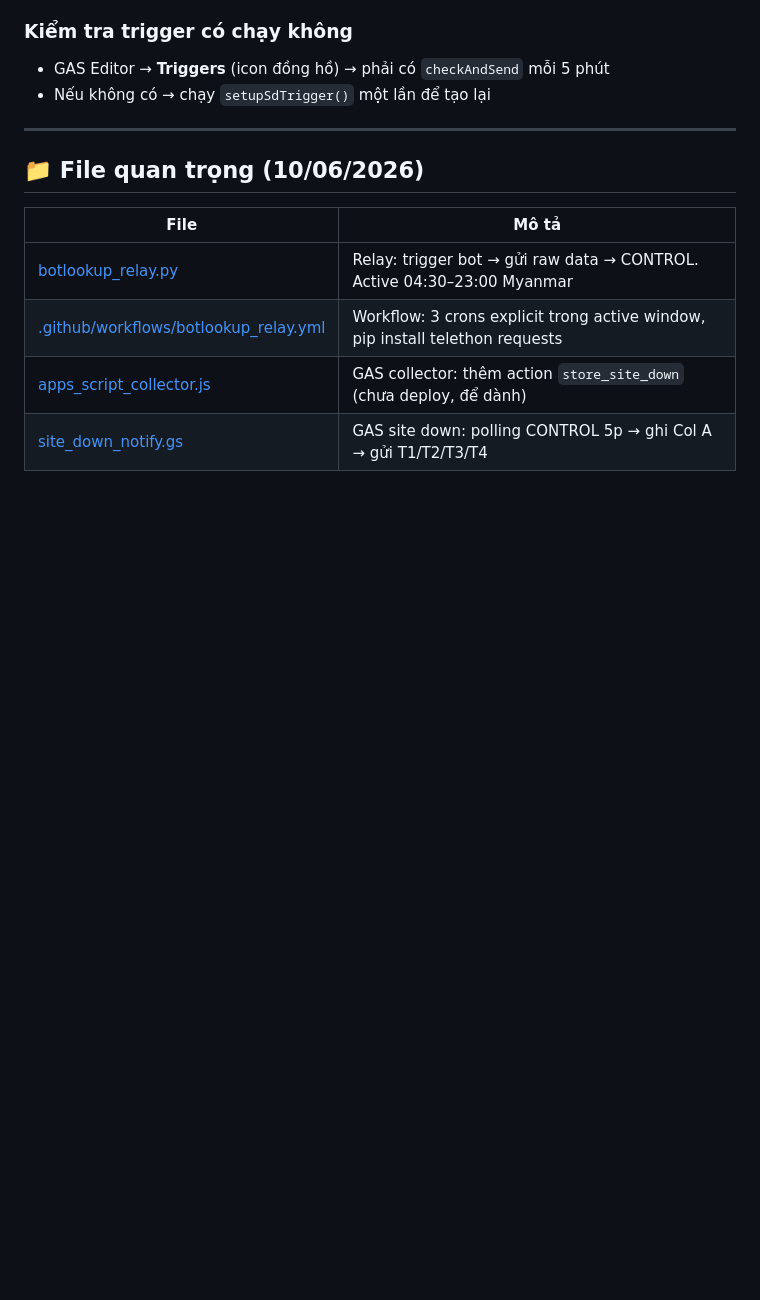
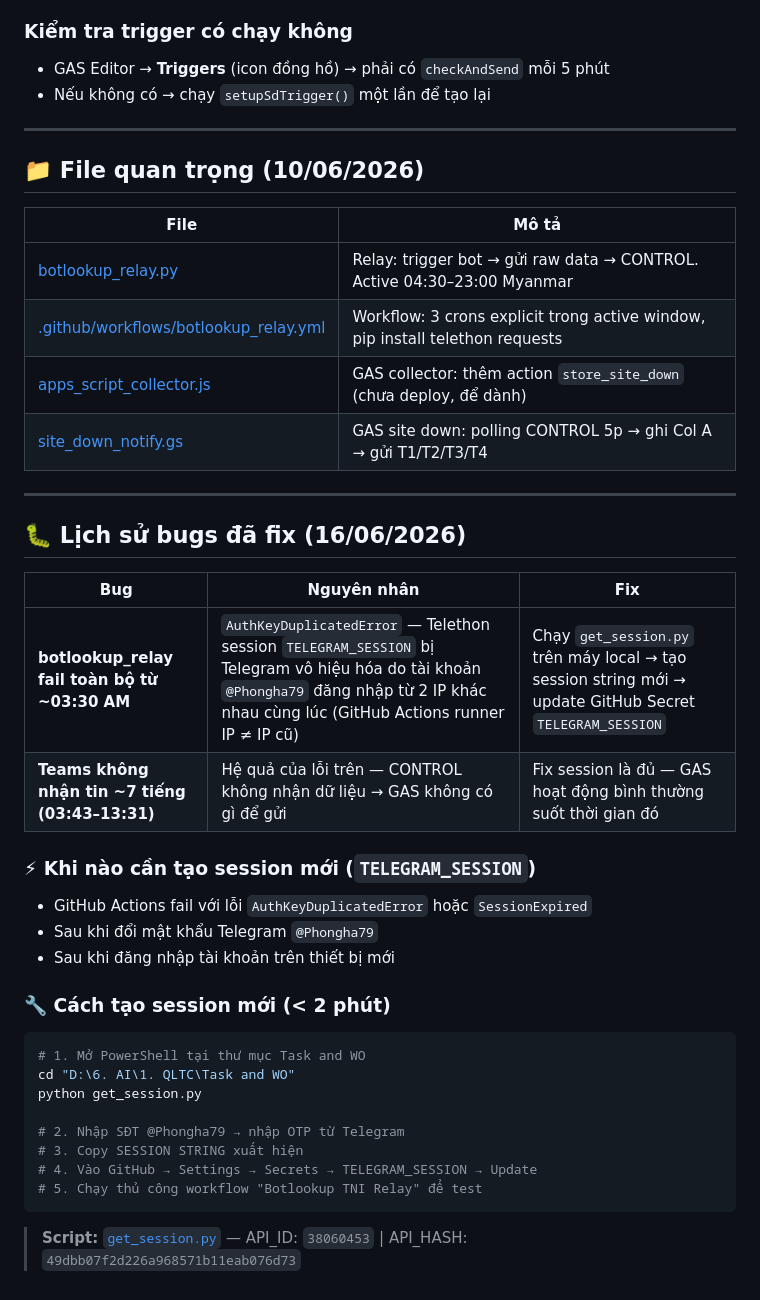
Before and after one commit to MON6879/tni-sitedown-relay, a Markdown page: system_map.md, the part around the change. Rendered like a GitHub page; blank space fills up the shorter version.

Commit message:
fix: document AuthKeyDuplicatedError session fix 16/06/2026

````diff
--- a/system_map.md
+++ b/system_map.md
@@ -347,3 +347,31 @@ site_down_notify.gs trigger mỗi 5 phút
 | [.github/workflows/botlookup_relay.yml](file:///d:/6.%20AI/1.%20QLTC/Task%20and%20WO/.github/workflows/botlookup_relay.yml) | Workflow: 3 crons explicit trong active window, pip install telethon requests |
 | [apps_script_collector.js](file:///d:/6.%20AI/1.%20QLTC/Task%20and%20WO/apps_script_collector.js) | GAS collector: thêm action `store_site_down` (chưa deploy, để dành) |
 | [site_down_notify.gs](file:///d:/6.%20AI/1.%20QLTC/Task%20and%20WO/site_down_notify.gs) | GAS site down: polling CONTROL 5p → ghi Col A → gửi T1/T2/T3/T4 |
+
+---
+
+## 🐛 Lịch sử bugs đã fix (16/06/2026)
+
+| Bug | Nguyên nhân | Fix |
+|---|---|---|
+| **botlookup_relay fail toàn bộ từ ~03:30 AM** | `AuthKeyDuplicatedError` — Telethon session `TELEGRAM_SESSION` bị Telegram vô hiệu hóa do tài khoản `@Phongha79` đăng nhập từ 2 IP khác nhau cùng lúc (GitHub Actions runner IP ≠ IP cũ) | Chạy `get_session.py` trên máy local → tạo session string mới → update GitHub Secret `TELEGRAM_SESSION` |
+| **Teams không nhận tin ~7 tiếng (03:43–13:31)** | Hệ quả của lỗi trên — CONTROL không nhận dữ liệu → GAS không có gì để gửi | Fix session là đủ — GAS hoạt động bình thường suốt thời gian đó |
+
+### ⚡ Khi nào cần tạo session mới (`TELEGRAM_SESSION`)
+- GitHub Actions fail với lỗi `AuthKeyDuplicatedError` hoặc `SessionExpired`
+- Sau khi đổi mật khẩu Telegram `@Phongha79`
+- Sau khi đăng nhập tài khoản trên thiết bị mới
+
+### 🔧 Cách tạo session mới (< 2 phút)
+```powershell
+# 1. Mở PowerShell tại thư mục Task and WO
+cd "D:\6. AI\1. QLTC\Task and WO"
+python get_session.py
+
+# 2. Nhập SĐT @Phongha79 → nhập OTP từ Telegram
+# 3. Copy SESSION STRING xuất hiện
+# 4. Vào GitHub → Settings → Secrets → TELEGRAM_SESSION → Update
+# 5. Chạy thủ công workflow "Botlookup TNI Relay" để test
+```
+
+> **Script:** [`get_session.py`](file:///d:/6.%20AI/1.%20QLTC/Task%20and%20WO/get_session.py) — API_ID: `38060453` | API_HASH: `49dbb07f2d226a968571b11eab076d73`
````
